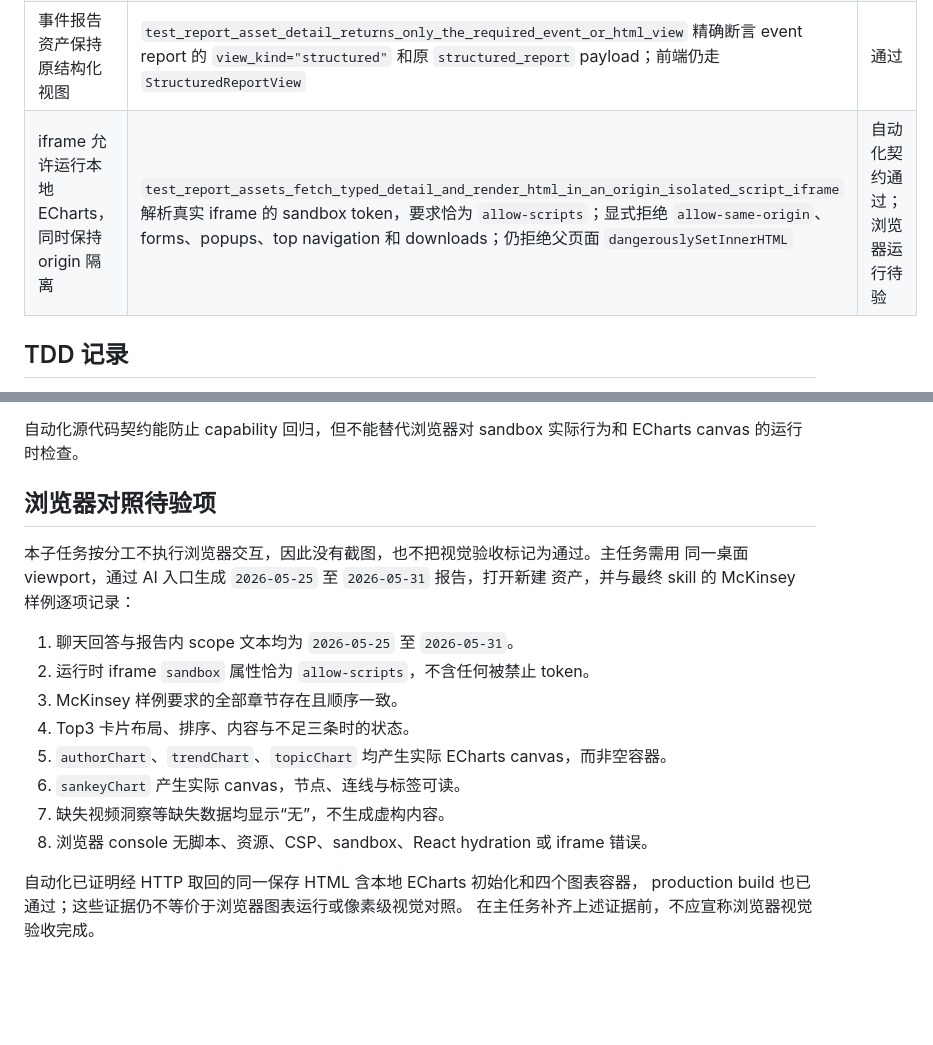
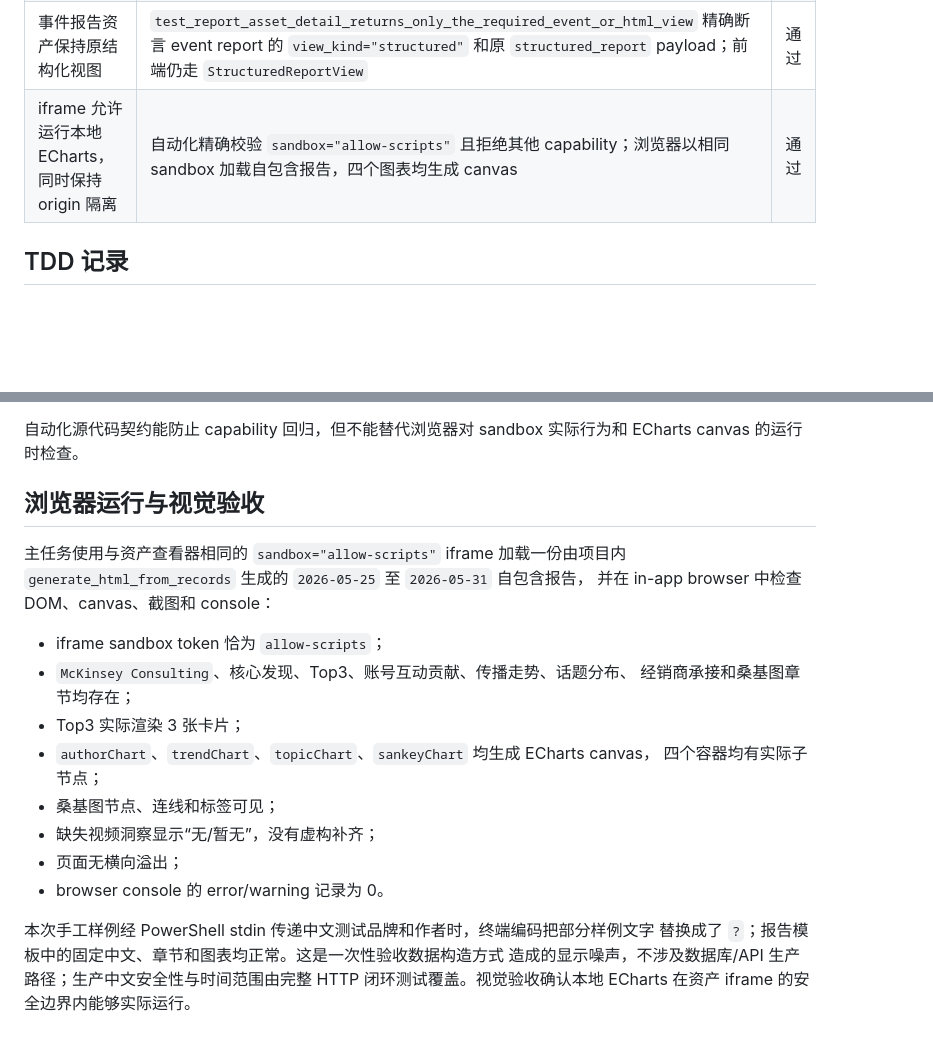
Before and after one commit to sunsy1994/newvoc, a Markdown page: docs/audits/2026-07-28-competitor-report-skill-parity-verification.md, 2 parts joined by grey strips. Drawn GitHub-style; blank space fills up the shorter version.

Commit message:
docs: record competitor report browser verification

```diff
--- a/docs/audits/2026-07-28-competitor-report-skill-parity-verification.md
+++ b/docs/audits/2026-07-28-competitor-report-skill-parity-verification.md
@@ -15,7 +15,7 @@
 | 资产返回完整 McKinsey HTML | 闭环 GET 响应断言 `view_kind="html"`、报告内 scope、`McKinsey Consulting`、Top3、账号贡献、经销商章节，四个 chart ID 与四个 `echarts.init` 调用，包含 Sankey | 通过 |
 | 聊天消息链接到新建竞品报告资产 | `test_auto_voc_competitor_report_request_and_asset_action_contract` 精确断言链接使用响应中的 `report_run_id`：`/assets/reports?report_type=competitor_report&report_run_id=...` | 通过 |
 | 事件报告资产保持原结构化视图 | `test_report_asset_detail_returns_only_the_required_event_or_html_view` 精确断言 event report 的 `view_kind="structured"` 和原 `structured_report` payload；前端仍走 `StructuredReportView` | 通过 |
-| iframe 允许运行本地 ECharts，同时保持 origin 隔离 | `test_report_assets_fetch_typed_detail_and_render_html_in_an_origin_isolated_script_iframe` 解析真实 iframe 的 sandbox token，要求恰为 `allow-scripts`；显式拒绝 `allow-same-origin`、forms、popups、top navigation 和 downloads；仍拒绝父页面 `dangerouslySetInnerHTML` | 自动化契约通过；浏览器运行待验 |
+| iframe 允许运行本地 ECharts，同时保持 origin 隔离 | 自动化精确校验 `sandbox="allow-scripts"` 且拒绝其他 capability；浏览器以相同 sandbox 加载自包含报告，四个图表均生成 canvas | 通过 |
 
 ## TDD 记录
 
@@ -65,21 +65,24 @@ deprecation，以及 TestClient 使用 httpx `app` shortcut 的 deprecation。
 自动化源代码契约能防止 capability 回归，但不能替代浏览器对 sandbox 实际行为和
 ECharts canvas 的运行时检查。
 
-## 浏览器对照待验项
+## 浏览器运行与视觉验收
 
-本子任务按分工不执行浏览器交互，因此没有截图，也不把视觉验收标记为通过。主任务需用
-同一桌面 viewport，通过 AI 入口生成 `2026-05-25` 至 `2026-05-31` 报告，打开新建
-资产，并与最终 skill 的 McKinsey 样例逐项记录：
+主任务使用与资产查看器相同的 `sandbox="allow-scripts"` iframe 加载一份由项目内
+`generate_html_from_records` 生成的 `2026-05-25` 至 `2026-05-31` 自包含报告，
+并在 in-app browser 中检查 DOM、canvas、截图和 console：
 
-1. 聊天回答与报告内 scope 文本均为 `2026-05-25` 至 `2026-05-31`。
-2. 运行时 iframe `sandbox` 属性恰为 `allow-scripts`，不含任何被禁止 token。
-3. McKinsey 样例要求的全部章节存在且顺序一致。
-4. Top3 卡片布局、排序、内容与不足三条时的状态。
-5. `authorChart`、`trendChart`、`topicChart` 均产生实际 ECharts canvas，而非空容器。
-6. `sankeyChart` 产生实际 canvas，节点、连线与标签可读。
-7. 缺失视频洞察等缺失数据均显示“无”，不生成虚构内容。
-8. 浏览器 console 无脚本、资源、CSP、sandbox、React hydration 或 iframe 错误。
+- iframe sandbox token 恰为 `allow-scripts`；
+- `McKinsey Consulting`、核心发现、Top3、账号互动贡献、传播走势、话题分布、
+  经销商承接和桑基图章节均存在；
+- Top3 实际渲染 3 张卡片；
+- `authorChart`、`trendChart`、`topicChart`、`sankeyChart` 均生成 ECharts canvas，
+  四个容器均有实际子节点；
+- 桑基图节点、连线和标签可见；
+- 缺失视频洞察显示“无/暂无”，没有虚构补齐；
+- 页面无横向溢出；
+- browser console 的 error/warning 记录为 0。
 
-自动化已证明经 HTTP 取回的同一保存 HTML 含本地 ECharts 初始化和四个图表容器，
-production build 也已通过；这些证据仍不等价于浏览器图表运行或像素级视觉对照。
-在主任务补齐上述证据前，不应宣称浏览器视觉验收完成。
+本次手工样例经 PowerShell stdin 传递中文测试品牌和作者时，终端编码把部分样例文字
+替换成了 `?`；报告模板中的固定中文、章节和图表均正常。这是一次性验收数据构造方式
+造成的显示噪声，不涉及数据库/API 生产路径；生产中文安全性与时间范围由完整 HTTP
+闭环测试覆盖。视觉验收确认本地 ECharts 在资产 iframe 的安全边界内能够实际运行。
```
